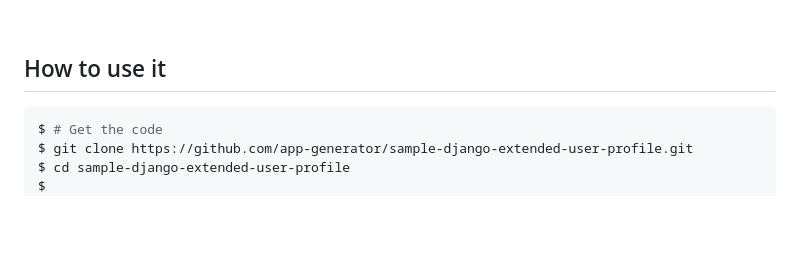
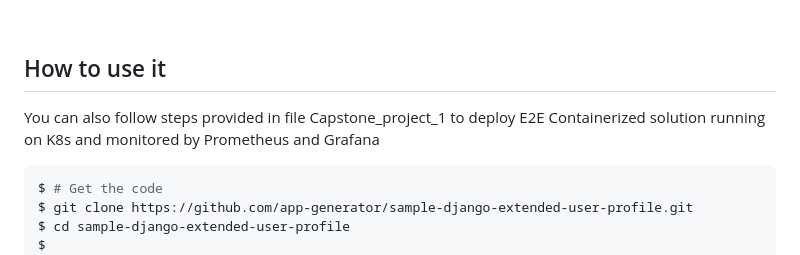
Before and after one commit to amithtg-199/py-app, a Markdown page: README.md, the part around the change. Drawn GitHub-style; blank space fills up the shorter version.

````diff
--- a/README.md
+++ b/README.md
@@ -23,6 +23,7 @@ Django Sample project that allows registered users to edit their profile outside
 
 ## How to use it
 
+You can also follow steps provided in file Capstone_project_1 to deploy E2E Containerized solution running on K8s and monitored by Prometheus and Grafana
 ```bash
 $ # Get the code
 $ git clone https://github.com/app-generator/sample-django-extended-user-profile.git
````
